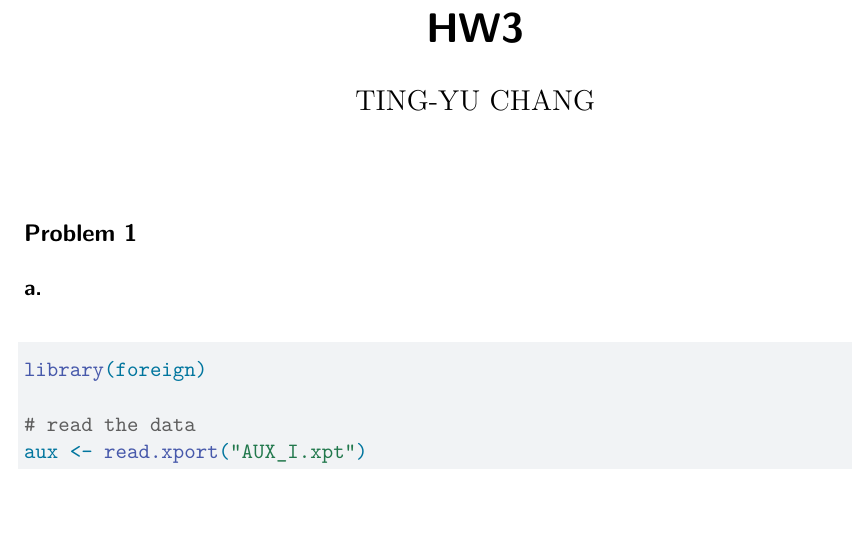
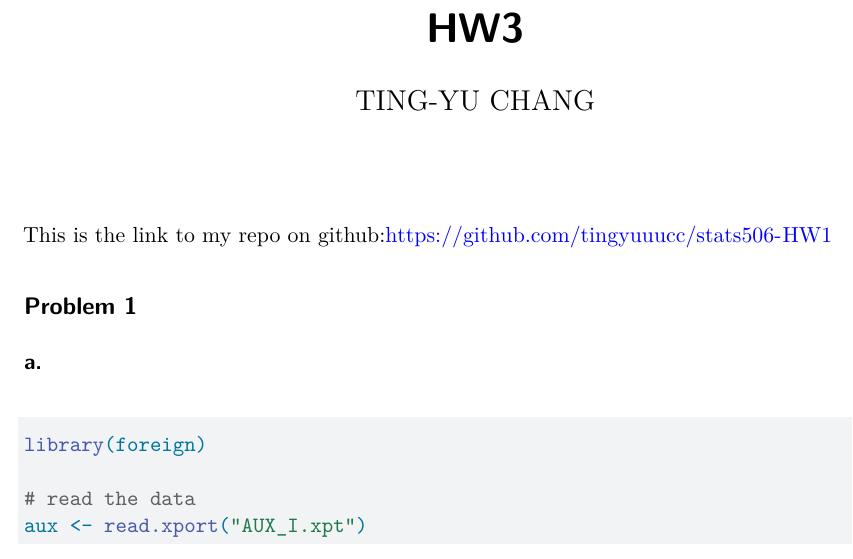
Before and after one commit to tingyuuucc/stats506-HW1, a Quarto document (HW3.qmd): part of page 1 of 16, cut so that both start at the same text. Rendered offline with R 4.5, knitr and Pandoc in place of Quarto, then LaTeX, with nearby package versions; some code elsewhere in the file could not run offline.

Commit message:
add github repo

```diff
--- a/HW3.qmd
+++ b/HW3.qmd
@@ -4,6 +4,8 @@ author: "TING-YU CHANG"
 format: pdf
 editor: visual
 ---
+
+This is the link to my repo on github:https://github.com/tingyuuucc/stats506-HW1
 
 ## Problem 1
 
```
Also changed, not shown: HW3.pdf (added).
